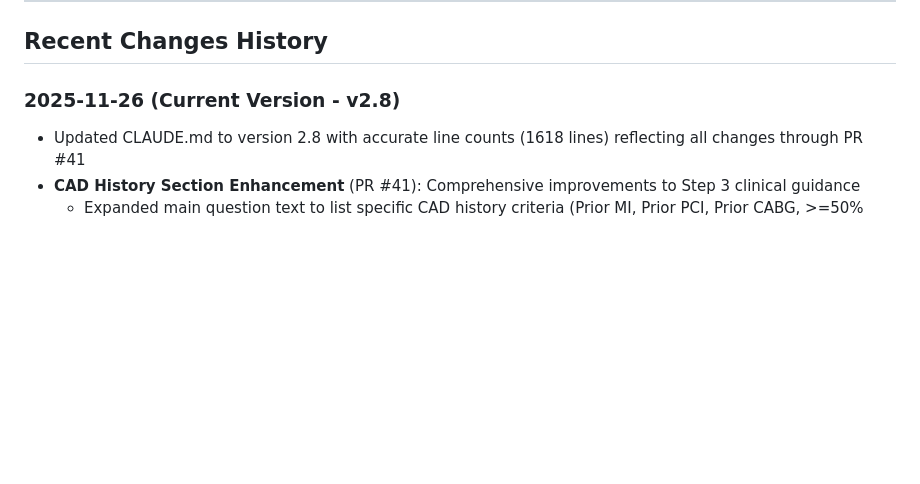
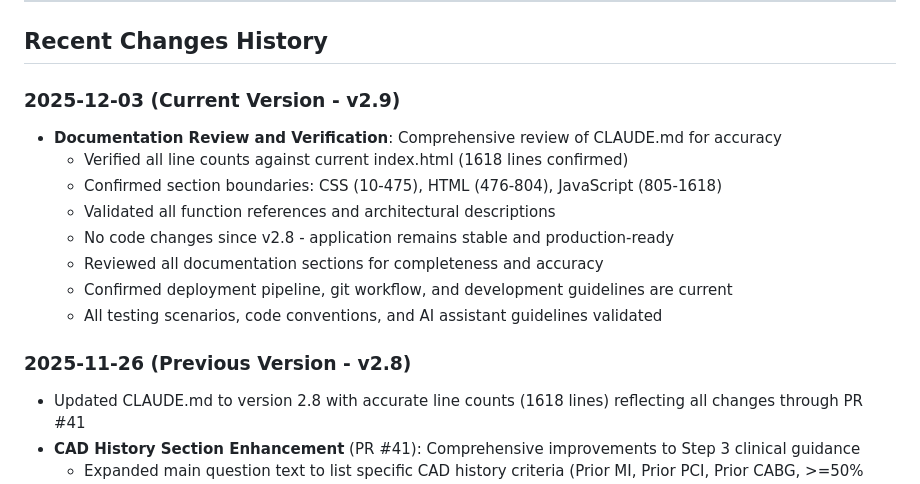
Before and after one commit to CartaHealthcareCathPCI/cathpci-decision-tree, a Markdown page: CLAUDE.md, the part around one of its changes. Drawn GitHub-style; blank space fills up the shorter version.

Commit message:
Update CLAUDE.md to v2.9 with documentation review
- Verified all content against current codebase state
- Confirmed line counts and section boundaries are accurate
- No code changes since v2.8 - documentation review only
- Updated version and date to reflect this comprehensive review

```diff
--- a/CLAUDE.md
+++ b/CLAUDE.md
@@ -474,7 +474,17 @@ Expected: All selections cleared, form returns to initial state
 
 ## Recent Changes History
 
-### 2025-11-26 (Current Version - v2.8)
+### 2025-12-03 (Current Version - v2.9)
+- **Documentation Review and Verification**: Comprehensive review of CLAUDE.md for accuracy
+  - Verified all line counts against current index.html (1618 lines confirmed)
+  - Confirmed section boundaries: CSS (10-475), HTML (476-804), JavaScript (805-1618)
+  - Validated all function references and architectural descriptions
+  - No code changes since v2.8 - application remains stable and production-ready
+  - Reviewed all documentation sections for completeness and accuracy
+  - Confirmed deployment pipeline, git workflow, and development guidelines are current
+  - All testing scenarios, code conventions, and AI assistant guidelines validated
+
+### 2025-11-26 (Previous Version - v2.8)
 - Updated CLAUDE.md to version 2.8 with accurate line counts (1618 lines) reflecting all changes through PR #41
 - **CAD History Section Enhancement** (PR #41): Comprehensive improvements to Step 3 clinical guidance
   - Expanded main question text to list specific CAD history criteria (Prior MI, Prior PCI, Prior CABG, >=50% stenosis, Obstructive CAD on CTA)
```
Also changed, not shown: other parts of CLAUDE.md (+2 -2 lines).
